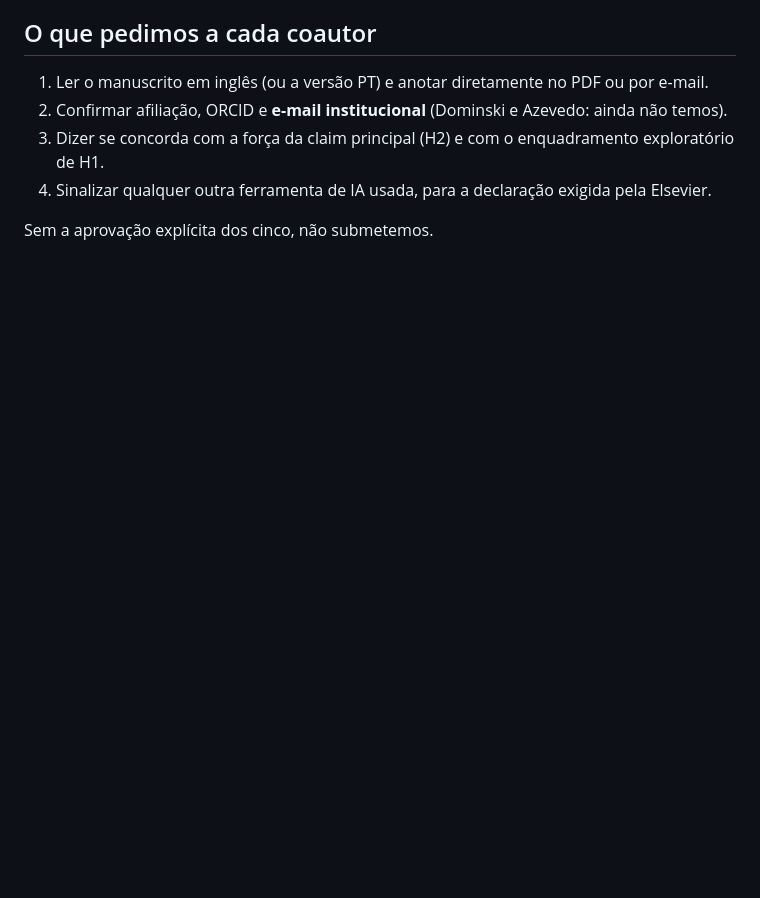
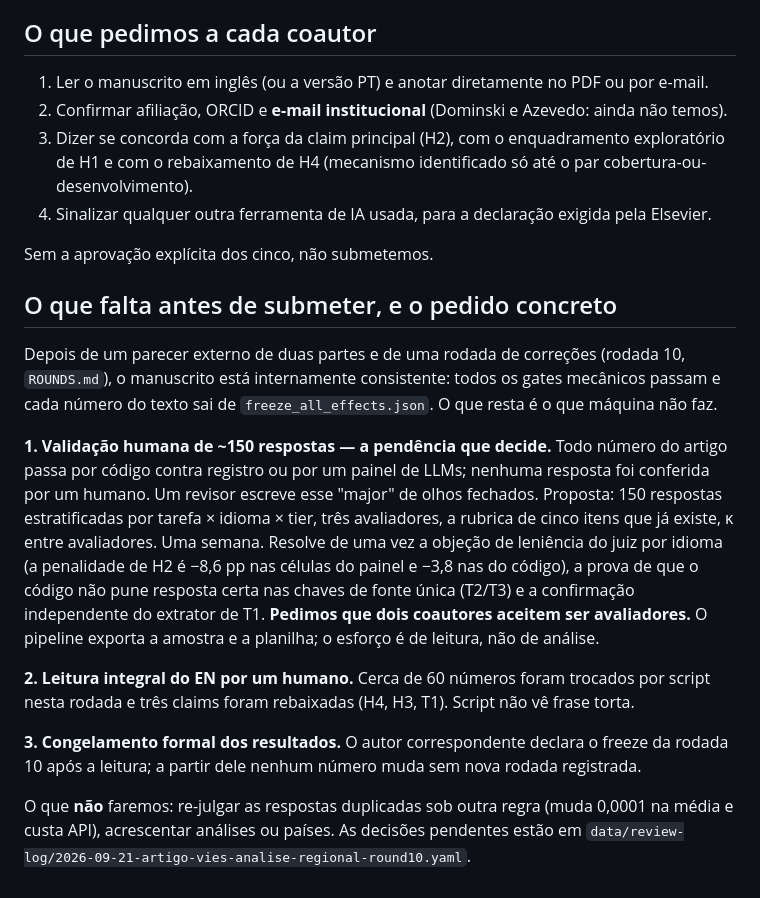
Before and after one commit to Roverlucas/artigo-vies-analise-regional, a Markdown page: REVISAO_COAUTORES_2026-09-21/LEIA-ME.md, the part around the change. Rendered like a GitHub page; blank space fills up the shorter version.

Commit message:
docs: LEIA-ME dos coautores com o pedido de validação humana e as três pendências que restam

```diff
--- a/REVISAO_COAUTORES_2026-09-21/LEIA-ME.md
+++ b/REVISAO_COAUTORES_2026-09-21/LEIA-ME.md
@@ -44,7 +44,19 @@ Os gabaritos de T2/T3 eram placeholders e a comparação "o valor está na faixa
 
 1. Ler o manuscrito em inglês (ou a versão PT) e anotar diretamente no PDF ou por e-mail.
 2. Confirmar afiliação, ORCID e **e-mail institucional** (Dominski e Azevedo: ainda não temos).
-3. Dizer se concorda com a força da claim principal (H2) e com o enquadramento exploratório de H1.
+3. Dizer se concorda com a força da claim principal (H2), com o enquadramento exploratório de H1 e com o rebaixamento de H4 (mecanismo identificado só até o par cobertura-ou-desenvolvimento).
 4. Sinalizar qualquer outra ferramenta de IA usada, para a declaração exigida pela Elsevier.
 
 Sem a aprovação explícita dos cinco, não submetemos.
+
+## O que falta antes de submeter, e o pedido concreto
+
+Depois de um parecer externo de duas partes e de uma rodada de correções (rodada 10, `ROUNDS.md`), o manuscrito está internamente consistente: todos os gates mecânicos passam e cada número do texto sai de `freeze_all_effects.json`. O que resta é o que máquina não faz.
+
+**1. Validação humana de ~150 respostas — a pendência que decide.** Todo número do artigo passa por código contra registro ou por um painel de LLMs; nenhuma resposta foi conferida por um humano. Um revisor escreve esse "major" de olhos fechados. Proposta: 150 respostas estratificadas por tarefa × idioma × tier, três avaliadores, a rubrica de cinco itens que já existe, κ entre avaliadores. Uma semana. Resolve de uma vez a objeção de leniência do juiz por idioma (a penalidade de H2 é −8,6 pp nas células do painel e −3,8 nas do código), a prova de que o código não pune resposta certa nas chaves de fonte única (T2/T3) e a confirmação independente do extrator de T1. **Pedimos que dois coautores aceitem ser avaliadores.** O pipeline exporta a amostra e a planilha; o esforço é de leitura, não de análise.
+
+**2. Leitura integral do EN por um humano.** Cerca de 60 números foram trocados por script nesta rodada e três claims foram rebaixadas (H4, H3, T1). Script não vê frase torta.
+
+**3. Congelamento formal dos resultados.** O autor correspondente declara o freeze da rodada 10 após a leitura; a partir dele nenhum número muda sem nova rodada registrada.
+
+O que **não** faremos: re-julgar as respostas duplicadas sob outra regra (muda 0,0001 na média e custa API), acrescentar análises ou países. As decisões pendentes estão em `data/review-log/2026-09-21-artigo-vies-analise-regional-round10.yaml`.
```
